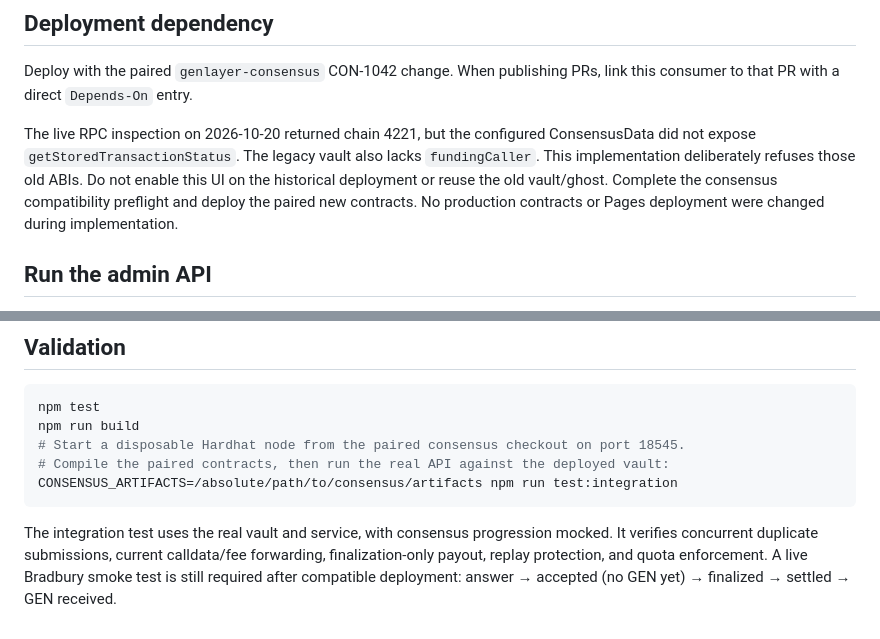
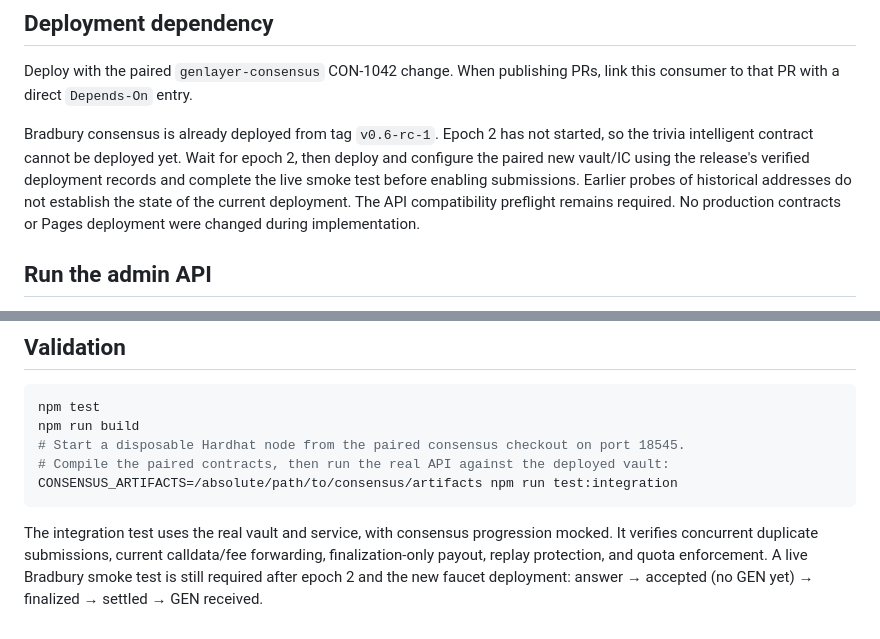
Before and after one commit to genlayerlabs/trivia-faucet, a Markdown page: README.md, 2 parts joined by grey strips. GitHub-like rendering.

Commit message:
docs(trivia): record deployed Bradbury release and epoch 2 blocker

```diff
--- a/README.md
+++ b/README.md
@@ -21,11 +21,12 @@ claim totals, as payment evidence.
 Deploy with the paired `genlayer-consensus` CON-1042 change. When publishing PRs,
 link this consumer to that PR with a direct `Depends-On` entry.
 
-The live RPC inspection on 2026-10-20 returned chain 4221, but the configured
-ConsensusData did not expose `getStoredTransactionStatus`. The legacy vault also
-lacks `fundingCaller`. This implementation deliberately refuses those old ABIs.
-Do not enable this UI on the historical deployment or reuse the old vault/ghost.
-Complete the consensus compatibility preflight and deploy the paired new contracts.
+Bradbury consensus is already deployed from tag `v0.6-rc-1`. Epoch 2 has not
+started, so the trivia intelligent contract cannot be deployed yet. Wait for
+epoch 2, then deploy and configure the paired new vault/IC using the release's
+verified deployment records and complete the live smoke test before enabling
+submissions. Earlier probes of historical addresses do not establish the state
+of the current deployment. The API compatibility preflight remains required.
 No production contracts or Pages deployment were changed during implementation.
 
 ## Run the admin API
@@ -83,5 +84,5 @@ CONSENSUS_ARTIFACTS=/absolute/path/to/consensus/artifacts npm run test:integrati
 The integration test uses the real vault and service, with consensus progression
 mocked. It verifies concurrent duplicate submissions, current calldata/fee
 forwarding, finalization-only payout, replay protection, and quota enforcement.
-A live Bradbury smoke test is still required after compatible deployment:
+A live Bradbury smoke test is still required after epoch 2 and the new faucet deployment:
 answer → accepted (no GEN yet) → finalized → settled → GEN received.
```
